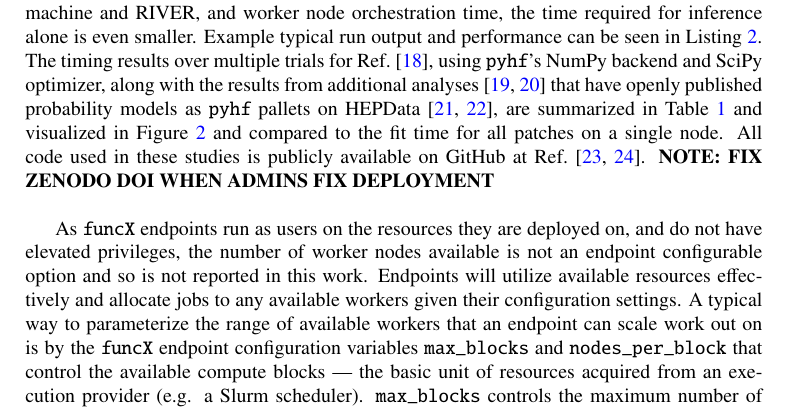
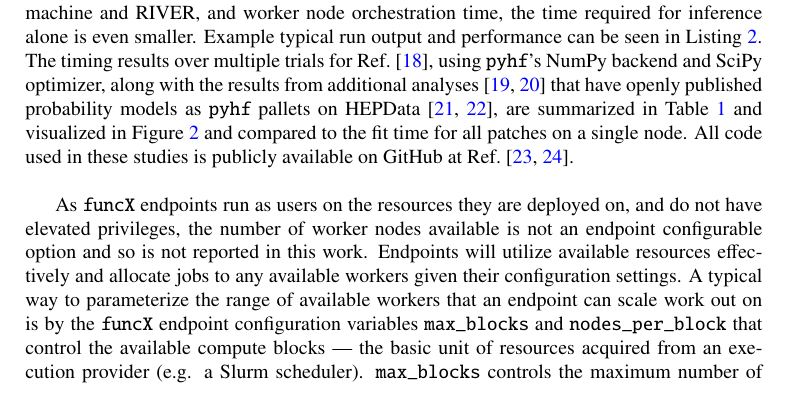
Before and after one commit to matthewfeickert/pyhf-funcX-CHEP-2021-proposal, a LaTeX document (CHEP_2021_proposal.tex, which reads src/results.tex): part of page 5 of 10, cut so that both start at the same text. Compiled offline with pdfLaTeX.

Commit message:
Remove warning

```diff
--- a/src/results.tex
+++ b/src/results.tex
@@ -4,8 +4,7 @@ Using the \funcX{} configuration deployed on RIVER described in~\Cref{subsec:Faa
 As this wall time includes data transfer to and from the user's machine and RIVER, and worker node orchestration time, the time required for inference alone is even smaller.
 Example typical run output and performance can be seen in~\Cref{lst:funcX_demo_output}.
 The timing results over multiple trials for Ref.~\cite{ATLAS_SUSY_1Lbb_pallet}, using \pyhf{}'s NumPy backend and SciPy optimizer, along with the results from additional analyses~\cite{SUSY-2018-09,SUSY-2018-04} that have openly published probability models as \pyhf{} pallets on HEPData~\cite{ATLAS_SUSY_SS3L_pallet,ATLAS_SUSY_staus_pallet}, are summarized in~\Cref{table:performance} and visualized in~\Cref{fig:timing_barplot_river} and compared to the fit time for all patches on a single node.
-All code used in these studies is publicly available on GitHub at Ref.~\cite{study_code,study_code_zenodo_doi}.
-\textbf{NOTE: FIX ZENODO DOI WHEN ADMINS FIX DEPLOYMENT}\\
+All code used in these studies is publicly available on GitHub at Ref.~\cite{study_code,study_code_zenodo_doi}.\\
 
 As \funcX{} endpoints run as users on the resources they are deployed on, and do not have elevated privileges, the number of worker nodes available is not an endpoint configurable option and so is not reported in this work.
 Endpoints will utilize available resources effectively and allocate jobs to any available workers given their configuration settings.
```
